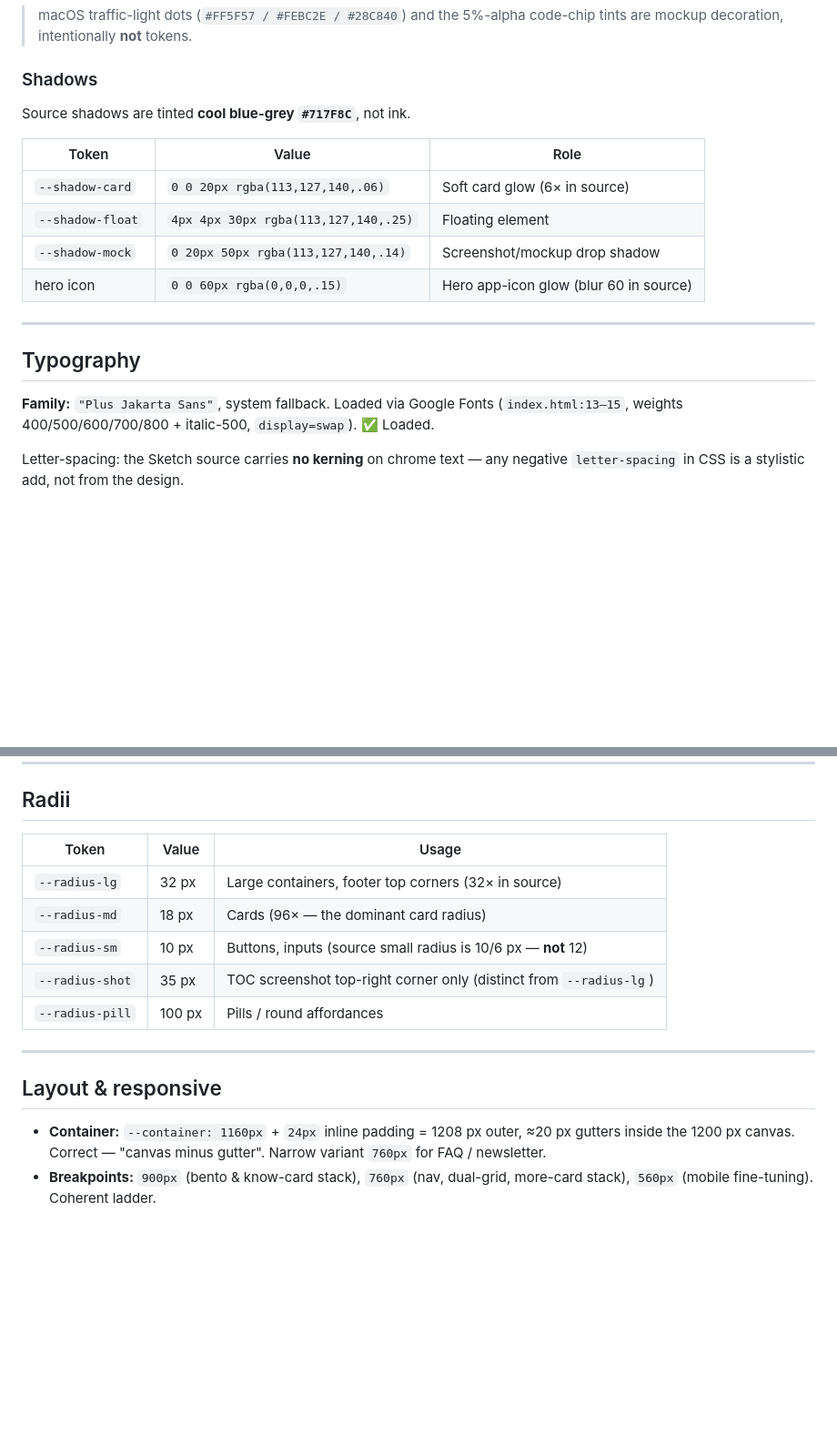
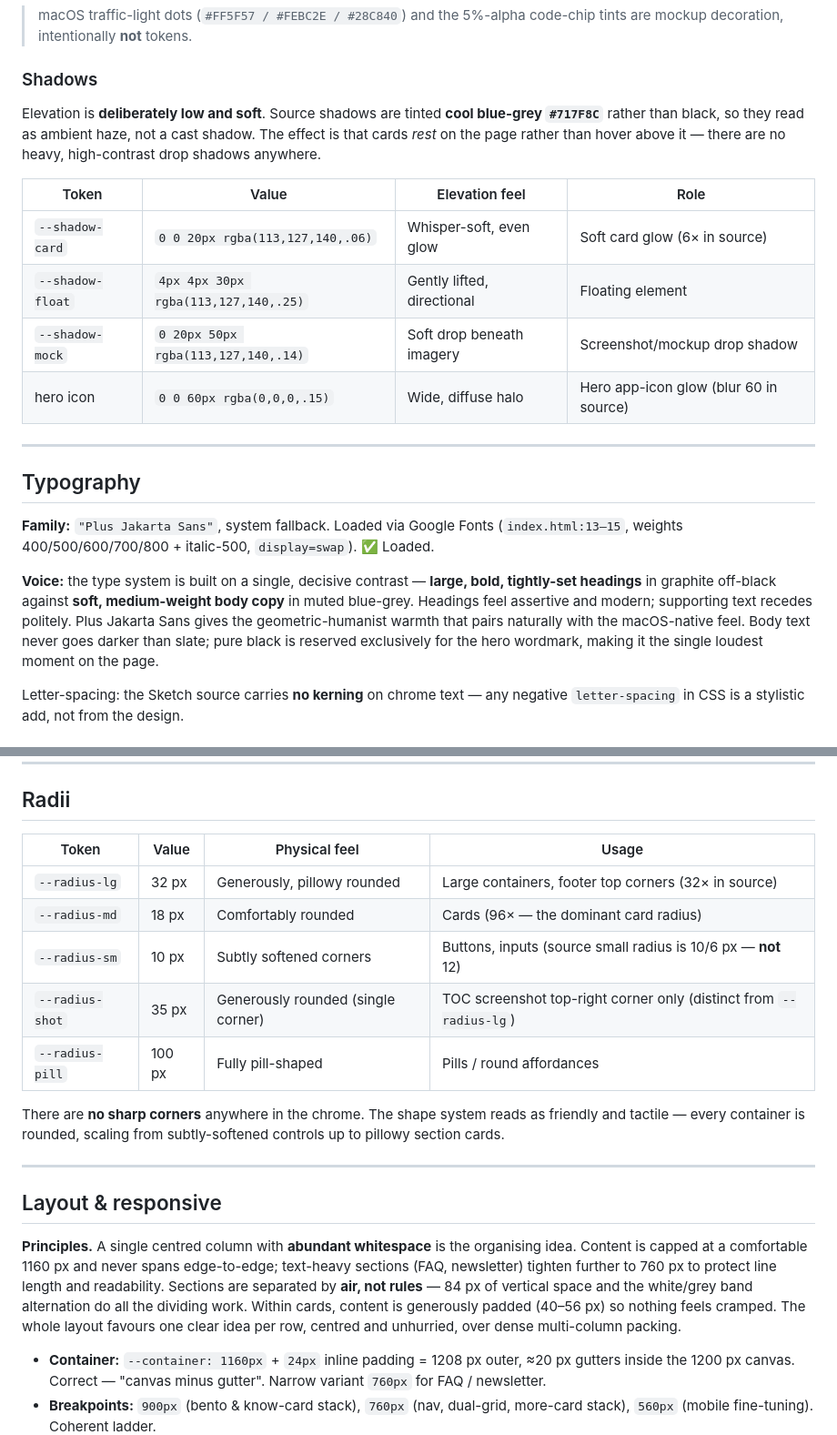
Before and after one commit to shinyfrog/LetteraWebsite, a Markdown page: design/DESIGN.md, 2 parts joined by grey strips. Shown at 91% size. GitHub-like rendering; blank space fills up the shorter version.

```diff
--- a/design/DESIGN.md
+++ b/design/DESIGN.md
@@ -73,14 +103,17 @@ Canonical website-chrome tokens. Hex values are the dominant Sketch value for ea
 
 ### Shadows
 
-Source shadows are tinted **cool blue-grey `#717F8C`**, not ink.
+Elevation is **deliberately low and soft**. Source shadows are tinted **cool blue-grey
+`#717F8C`** rather than black, so they read as ambient haze, not a cast shadow. The effect
+is that cards *rest* on the page rather than hover above it — there are no heavy,
+high-contrast drop shadows anywhere.
 
-| Token | Value | Role |
-|---|---|---|
-| `--shadow-card` | `0 0 20px rgba(113,127,140,.06)` | Soft card glow (6× in source) |
-| `--shadow-float` | `4px 4px 30px rgba(113,127,140,.25)` | Floating element |
-| `--shadow-mock` | `0 20px 50px rgba(113,127,140,.14)` | Screenshot/mockup drop shadow |
-| hero icon | `0 0 60px rgba(0,0,0,.15)` | Hero app-icon glow (blur 60 in source) |
+| Token | Value | Elevation feel | Role |
+|---|---|---|---|
+| `--shadow-card` | `0 0 20px rgba(113,127,140,.06)` | Whisper-soft, even glow | Soft card glow (6× in source) |
+| `--shadow-float` | `4px 4px 30px rgba(113,127,140,.25)` | Gently lifted, directional | Floating element |
+| `--shadow-mock` | `0 20px 50px rgba(113,127,140,.14)` | Soft drop beneath imagery | Screenshot/mockup drop shadow |
+| hero icon | `0 0 60px rgba(0,0,0,.15)` | Wide, diffuse halo | Hero app-icon glow (blur 60 in source) |
 
 ---
 
@@ -88,6 +121,13 @@ Source shadows are tinted **cool blue-grey `#717F8C`**, not ink.
 
 **Family:** `"Plus Jakarta Sans"`, system fallback. Loaded via Google Fonts
 (`index.html:13–15`, weights 400/500/600/700/800 + italic-500, `display=swap`). ✅ Loaded.
+
+**Voice:** the type system is built on a single, decisive contrast — **large, bold,
+tightly-set headings** in graphite off-black against **soft, medium-weight body copy** in
+muted blue-grey. Headings feel assertive and modern; supporting text recedes politely.
+Plus Jakarta Sans gives the geometric-humanist warmth that pairs naturally with the
+macOS-native feel. Body text never goes darker than slate; pure black is reserved
+exclusively for the hero wordmark, making it the single loudest moment on the page.
 
 Letter-spacing: the Sketch source carries **no kerning** on chrome text — any negative
 `letter-spacing` in CSS is a stylistic add, not from the design.
@@ -129,17 +169,29 @@ Off-grid values in the current CSS to normalise: `84` (→ 80/88), `52`, `38`, `
 
 ## Radii
 
-| Token | Value | Usage |
-|---|---|---|
-| `--radius-lg` | 32 px | Large containers, footer top corners (32× in source) |
-| `--radius-md` | 18 px | Cards (96× — the dominant card radius) |
-| `--radius-sm` | 10 px | Buttons, inputs (source small radius is 10/6 px — **not** 12) |
-| `--radius-shot` | 35 px | TOC screenshot top-right corner only (distinct from `--radius-lg`) |
-| `--radius-pill` | 100 px | Pills / round affordances |
+| Token | Value | Physical feel | Usage |
+|---|---|---|---|
+| `--radius-lg` | 32 px | Generously, pillowy rounded | Large containers, footer top corners (32× in source) |
+| `--radius-md` | 18 px | Comfortably rounded | Cards (96× — the dominant card radius) |
+| `--radius-sm` | 10 px | Subtly softened corners | Buttons, inputs (source small radius is 10/6 px — **not** 12) |
+| `--radius-shot` | 35 px | Generously rounded (single corner) | TOC screenshot top-right corner only (distinct from `--radius-lg`) |
+| `--radius-pill` | 100 px | Fully pill-shaped | Pills / round affordances |
+
+There are **no sharp corners** anywhere in the chrome. The shape system reads as friendly
+and tactile — every container is rounded, scaling from subtly-softened controls up to
+pillowy section cards.
 
 ---
 
 ## Layout & responsive
+
+**Principles.** A single centred column with **abundant whitespace** is the organising
+idea. Content is capped at a comfortable 1160 px and never spans edge-to-edge; text-heavy
+sections (FAQ, newsletter) tighten further to 760 px to protect line length and readability.
+Sections are separated by **air, not rules** — 84 px of vertical space and the white/grey
+band alternation do all the dividing work. Within cards, content is generously padded
+(40–56 px) so nothing feels cramped. The whole layout favours one clear idea per row,
+centred and unhurried, over dense multi-column packing.
 
 - **Container:** `--container: 1160px` + `24px` inline padding = 1208 px outer, ≈20 px
   gutters inside the 1200 px canvas. Correct — "canvas minus gutter". Narrow variant
```
Also changed, not shown: other parts of design/DESIGN.md (+51 -21 lines).
